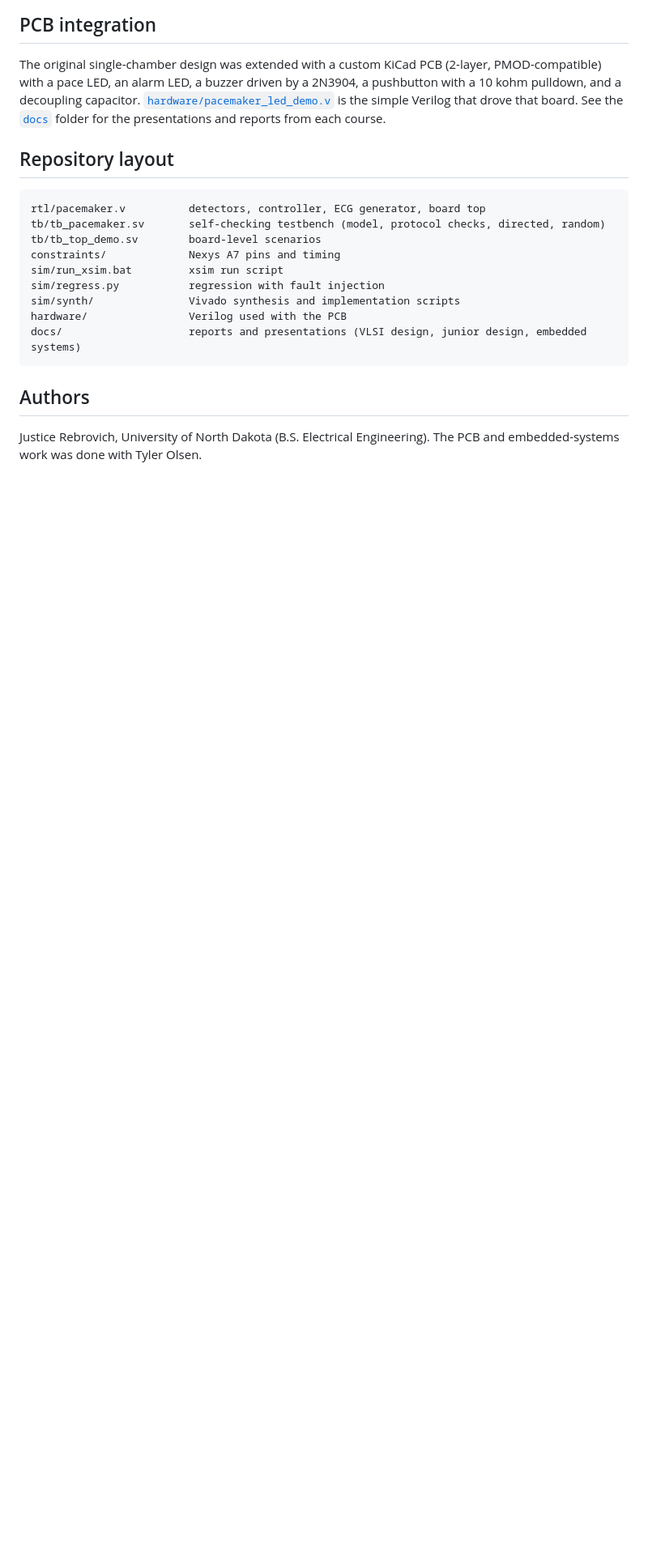
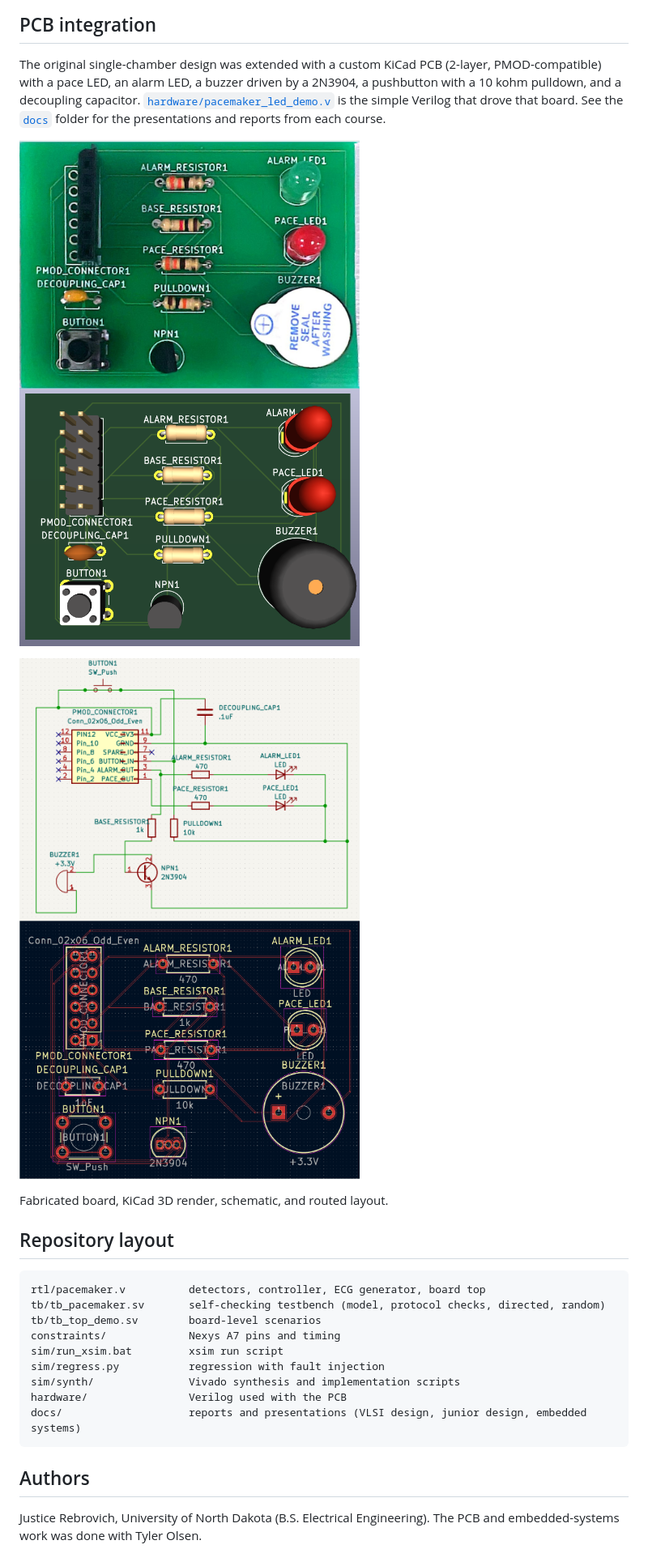
Before and after one commit to JusticeRebrovich/fpga-pacemaker, a Markdown page: README.md, the part around one of its changes. Shown at 81% size. Drawn GitHub-style; pictures changed too: docs/images/pcb-fabricated.jpg (added), docs/images/pcb-kicad-3d.png (added), docs/images/pcb-kicad-layout.png (added); blank space fills up the shorter version.

Commit message:
Add PCB photos, KiCad views and detector behavior plot to README
Co-Authored-By: Claude Sonnet 5.5 <noreply@anthropic.com>

```diff
--- a/README.md
+++ b/README.md
@@ -124,6 +132,17 @@ The original single-chamber design was extended with a custom KiCad PCB (2-layer
 LED, an alarm LED, a buzzer driven by a 2N3904, a pushbutton with a 10 kohm pulldown, and a decoupling
 capacitor. [`hardware/pacemaker_led_demo.v`](hardware/pacemaker_led_demo.v) is the simple Verilog that drove
 that board. See the [`docs`](docs) folder for the presentations and reports from each course.
+
+<p>
+  <img src="docs/images/pcb-fabricated.jpg" alt="Fabricated PCB" width="420">
+  <img src="docs/images/pcb-kicad-3d.png" alt="KiCad 3D view" width="420">
+</p>
+<p>
+  <img src="docs/images/pcb-kicad-schematic.png" alt="KiCad schematic" width="420">
+  <img src="docs/images/pcb-kicad-layout.png" alt="KiCad PCB layout" width="420">
+</p>
+
+Fabricated board, KiCad 3D render, schematic, and routed layout.
 
 ## Repository layout
 
```
Also changed, not shown: other parts of README.md (+8 -0 lines), docs/images/python-model-waveforms.png (added).
